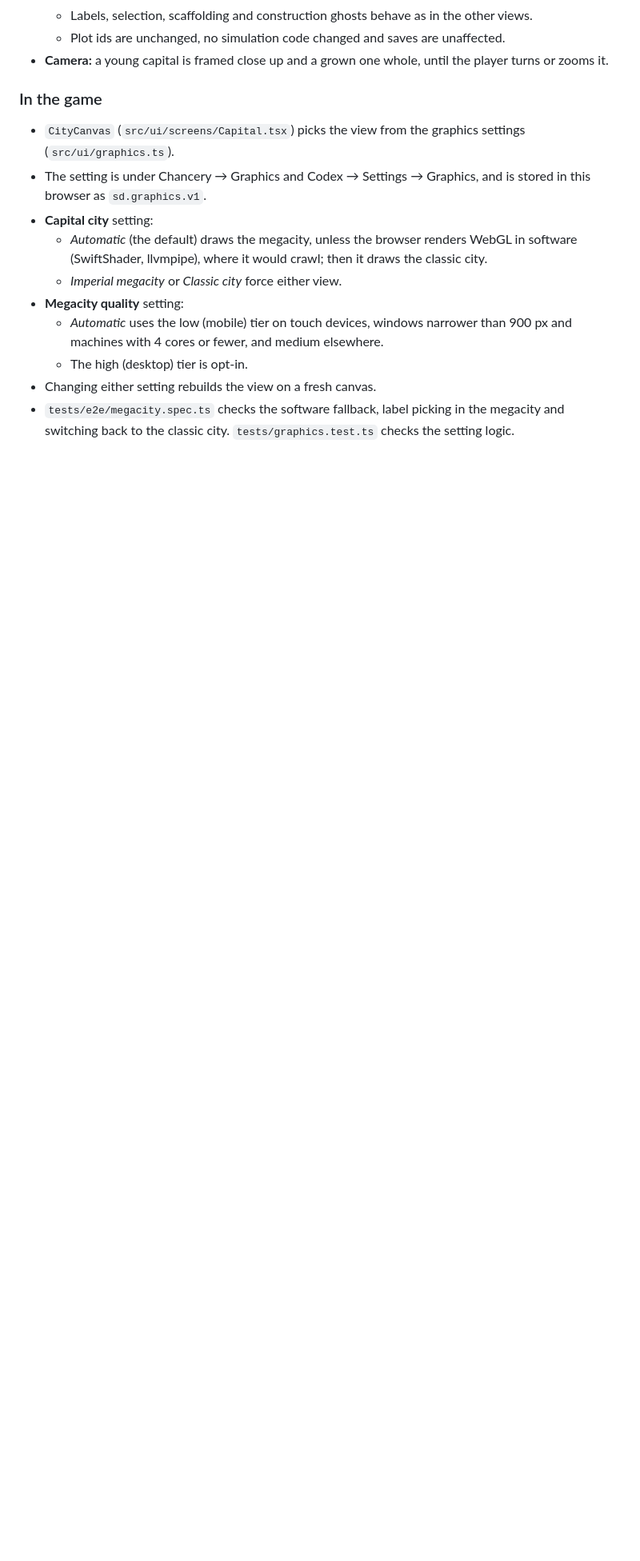
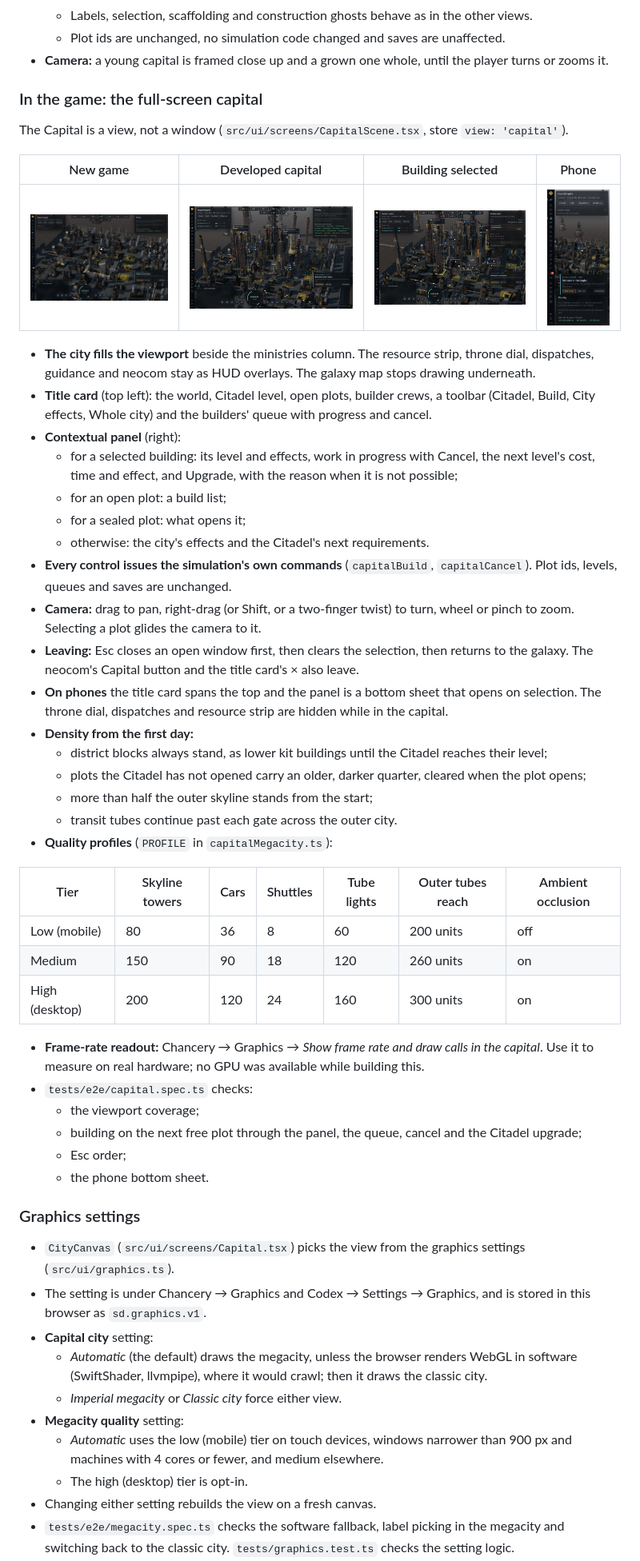
Before and after one commit to rawsushies/star-dominion, a Markdown page: docs/CAPITAL_LAB.md, the part around the change. Shown at 80% size. GitHub-like rendering; pictures changed too: docs/asset-previews/m15/fs-dev.jpg (added), docs/asset-previews/m15/fs-new.jpg (added), docs/asset-previews/m15/fs-phone.jpg (added); blank space fills up the shorter version.

```diff
--- a/docs/CAPITAL_LAB.md
+++ b/docs/CAPITAL_LAB.md
@@ -183,7 +183,46 @@ PERF_TIMES
   - Plot ids are unchanged, no simulation code changed and saves are unaffected.
 - **Camera:** a young capital is framed close up and a grown one whole, until the player turns or zooms it.
 
-### In the game
+### In the game: the full-screen capital
+
+The Capital is a view, not a window (`src/ui/screens/CapitalScene.tsx`, store `view: 'capital'`).
+
+| New game | Developed capital | Building selected | Phone |
+|---|---|---|---|
+| ![new](asset-previews/m15/fs-new.jpg) | ![developed](asset-previews/m15/fs-dev.jpg) | ![selected](asset-previews/m15/fs-sel.jpg) | ![phone](asset-previews/m15/fs-phone.jpg) |
+
+- **The city fills the viewport** beside the ministries column. The resource strip, throne dial, dispatches, guidance and neocom stay as HUD overlays. The galaxy map stops drawing underneath.
+- **Title card** (top left): the world, Citadel level, open plots, builder crews, a toolbar (Citadel, Build, City effects, Whole city) and the builders' queue with progress and cancel.
+- **Contextual panel** (right):
+  - for a selected building: its level and effects, work in progress with Cancel, the next level's cost, time and effect, and Upgrade, with the reason when it is not possible;
+  - for an open plot: a build list;
+  - for a sealed plot: what opens it;
+  - otherwise: the city's effects and the Citadel's next requirements.
+- **Every control issues the simulation's own commands** (`capitalBuild`, `capitalCancel`). Plot ids, levels, queues and saves are unchanged.
+- **Camera:** drag to pan, right-drag (or Shift, or a two-finger twist) to turn, wheel or pinch to zoom. Selecting a plot glides the camera to it.
+- **Leaving:** Esc closes an open window first, then clears the selection, then returns to the galaxy. The neocom's Capital button and the title card's × also leave.
+- **On phones** the title card spans the top and the panel is a bottom sheet that opens on selection. The throne dial, dispatches and resource strip are hidden while in the capital.
+- **Density from the first day:**
+  - district blocks always stand, as lower kit buildings until the Citadel reaches their level;
+  - plots the Citadel has not opened carry an older, darker quarter, cleared when the plot opens;
+  - more than half the outer skyline stands from the start;
+  - transit tubes continue past each gate across the outer city.
+- **Quality profiles** (`PROFILE` in `capitalMegacity.ts`):
+
+| Tier | Skyline towers | Cars | Shuttles | Tube lights | Outer tubes reach | Ambient occlusion |
+|---|---|---|---|---|---|---|
+| Low (mobile) | 80 | 36 | 8 | 60 | 200 units | off |
+| Medium | 150 | 90 | 18 | 120 | 260 units | on |
+| High (desktop) | 200 | 120 | 24 | 160 | 300 units | on |
+
+- **Frame-rate readout:** Chancery → Graphics → *Show frame rate and draw calls in the capital*. Use it to measure on real hardware; no GPU was available while building this.
+- `tests/e2e/capital.spec.ts` checks:
+  - the viewport coverage;
+  - building on the next free plot through the panel, the queue, cancel and the Citadel upgrade;
+  - Esc order;
+  - the phone bottom sheet.
+
+### Graphics settings
 
 - `CityCanvas` (`src/ui/screens/Capital.tsx`) picks the view from the graphics settings (`src/ui/graphics.ts`).
 - The setting is under Chancery → Graphics and Codex → Settings → Graphics, and is stored in this browser as `sd.graphics.v1`.
```
Also changed, not shown: 9 other files.
